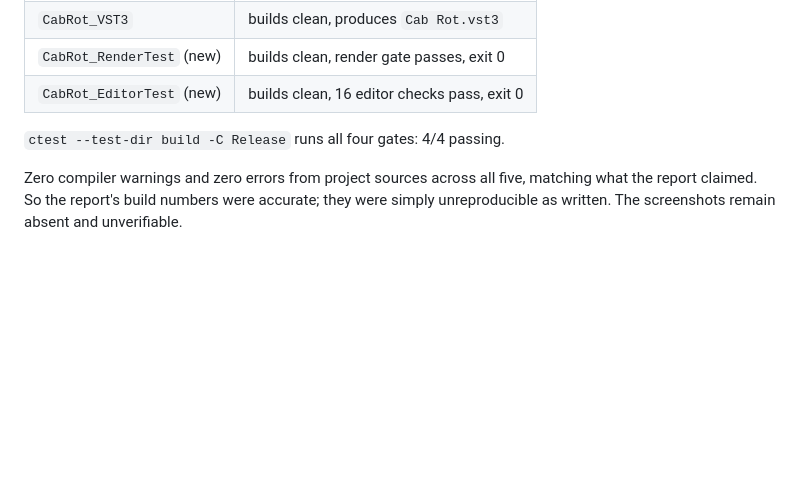
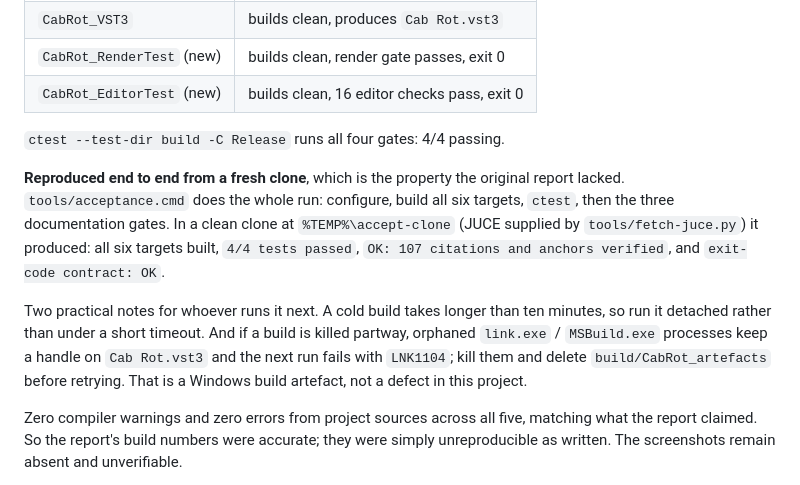
Before and after one commit to wretcher207/cab-rot-2, a Markdown page: design/CANONICAL-UI.md, the part around the change. GitHub-like rendering; blank space fills up the shorter version.

Commit message:
docs: record the clean-clone acceptance result
tools/acceptance.cmd was run end to end in a fresh clone: six targets built, ctest 4/4, 107 citation checks, exit-code contract OK. Notes the two operational gotchas found doing it, a cold build exceeding a ten minute timeout and orphaned link/MSBuild processes holding the VST3 and causing LNK1104 on retry.

```diff
--- a/design/CANONICAL-UI.md
+++ b/design/CANONICAL-UI.md
@@ -350,6 +350,21 @@ Reproduced from a clean `build/`:
 
 `ctest --test-dir build -C Release` runs all four gates: 4/4 passing.
 
+**Reproduced end to end from a fresh clone**, which is the property the
+original report lacked. `tools/acceptance.cmd` does the whole run:
+configure, build all six targets, `ctest`, then the three documentation
+gates. In a clean clone at `%TEMP%\accept-clone` (JUCE supplied by
+`tools/fetch-juce.py`) it produced: all six targets built, `4/4 tests
+passed`, `OK: 107 citations and anchors verified`, and
+`exit-code contract: OK`.
+
+Two practical notes for whoever runs it next. A cold build takes longer than
+ten minutes, so run it detached rather than under a short timeout. And if a
+build is killed partway, orphaned `link.exe` / `MSBuild.exe` processes keep
+a handle on `Cab Rot.vst3` and the next run fails with `LNK1104`; kill them
+and delete `build/CabRot_artefacts` before retrying. That is a Windows build
+artefact, not a defect in this project.
+
 Zero compiler warnings and zero errors from project sources across all five,
 matching what the report claimed. So the report's build numbers were
 accurate; they were simply unreproducible as written. The screenshots remain
```
